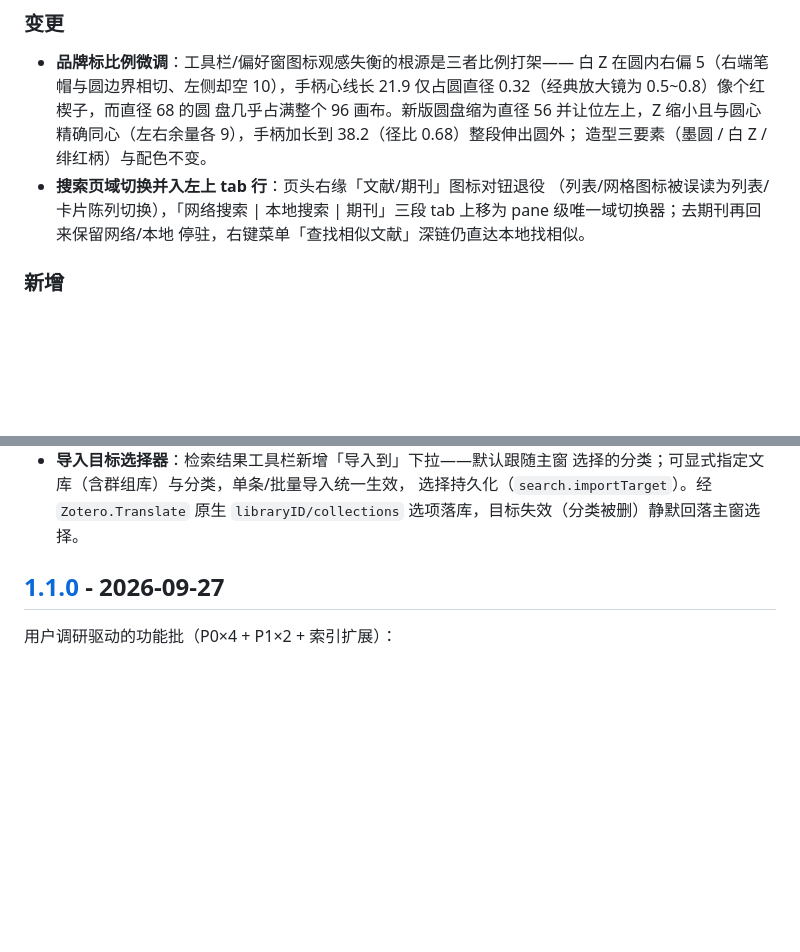
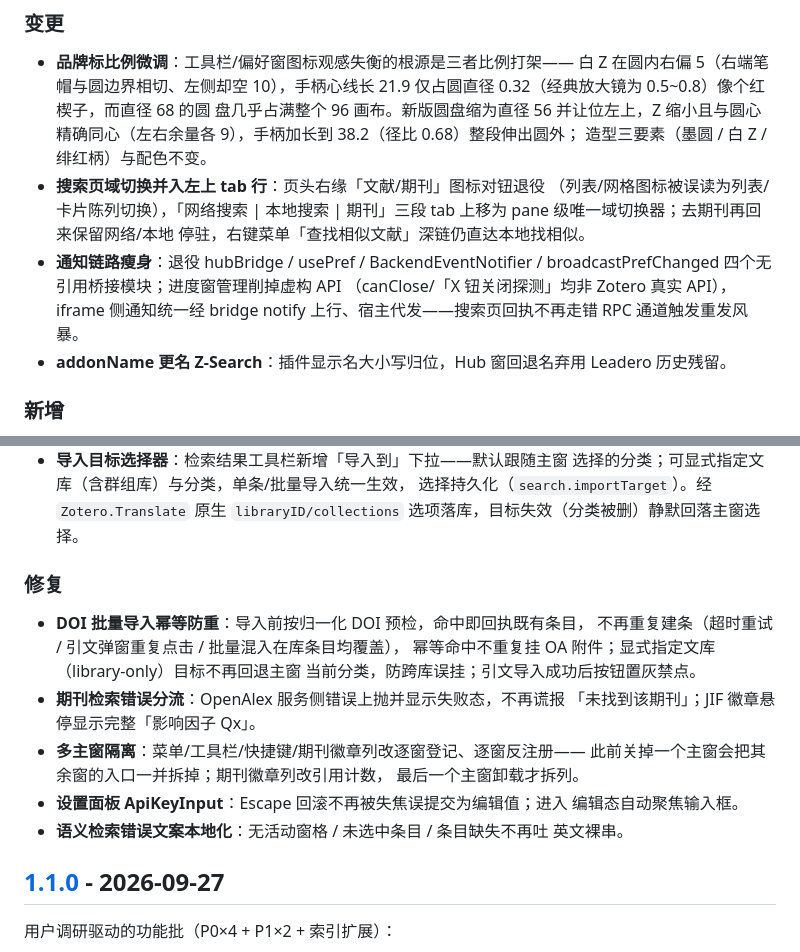
Before and after one commit to Liozhang/z-search, a Markdown page: CHANGELOG.md, 2 parts joined by grey strips. Rendered like a GitHub page; blank space fills up the shorter version.

Commit message:
docs(changelog): 定稿 1.2.0——补记通知瘦身/品牌更名与五项修复

```diff
--- a/CHANGELOG.md
+++ b/CHANGELOG.md
@@ -19,6 +21,12 @@
   （列表/网格图标被误读为列表/卡片陈列切换），「网络搜索 | 本地搜索 |
   期刊」三段 tab 上移为 pane 级唯一域切换器；去期刊再回来保留网络/本地
   停驻，右键菜单「查找相似文献」深链仍直达本地找相似。
+- **通知链路瘦身**：退役 hubBridge / usePref / BackendEventNotifier /
+  broadcastPrefChanged 四个无引用桥接模块；进度窗管理削掉虚构 API
+  （canClose/「X 钮关闭探测」均非 Zotero 真实 API），iframe 侧通知统一经
+  bridge notify 上行、宿主代发——搜索页回执不再走错 RPC 通道触发重发风暴。
+- **addonName 更名 Z-Search**：插件显示名大小写归位，Hub 窗回退名弃用
+  Leadero 历史残留。
 
 ### 新增
 
@@ -47,6 +55,22 @@
   选择的分类；可显式指定文库（含群组库）与分类，单条/批量导入统一生效，
   选择持久化（`search.importTarget`）。经 `Zotero.Translate` 原生
   `libraryID/collections` 选项落库，目标失效（分类被删）静默回落主窗选择。
+
+### 修复
+
+- **DOI 批量导入幂等防重**：导入前按归一化 DOI 预检，命中即回执既有条目，
+  不再重复建条（超时重试 / 引文弹窗重复点击 / 批量混入在库条目均覆盖），
+  幂等命中不重复挂 OA 附件；显式指定文库（library-only）目标不再回退主窗
+  当前分类，防跨库误挂；引文导入成功后按钮置灰禁点。
+- **期刊检索错误分流**：OpenAlex 服务侧错误上抛并显示失败态，不再谎报
+  「未找到该期刊」；JIF 徽章悬停显示完整「影响因子 Qx」。
+- **多主窗隔离**：菜单/工具栏/快捷键/期刊徽章列改逐窗登记、逐窗反注册——
+  此前关掉一个主窗会把其余窗的入口一并拆掉；期刊徽章列改引用计数，
+  最后一个主窗卸载才拆列。
+- **设置面板 ApiKeyInput**：Escape 回滚不再被失焦误提交为编辑值；进入
+  编辑态自动聚焦输入框。
+- **语义检索错误文案本地化**：无活动窗格 / 未选中条目 / 条目缺失不再吐
+  英文裸串。
 
 ## [1.1.0] - 2026-09-27
 
```
Also changed, not shown: other parts of CHANGELOG.md (+4 -1 lines).
